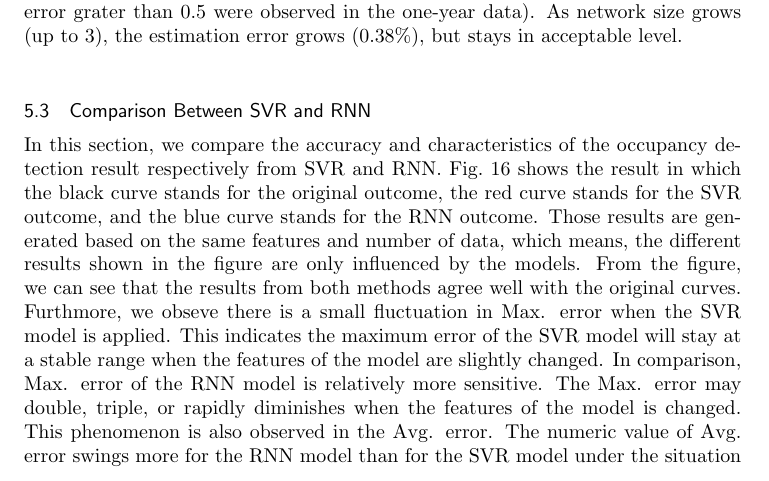
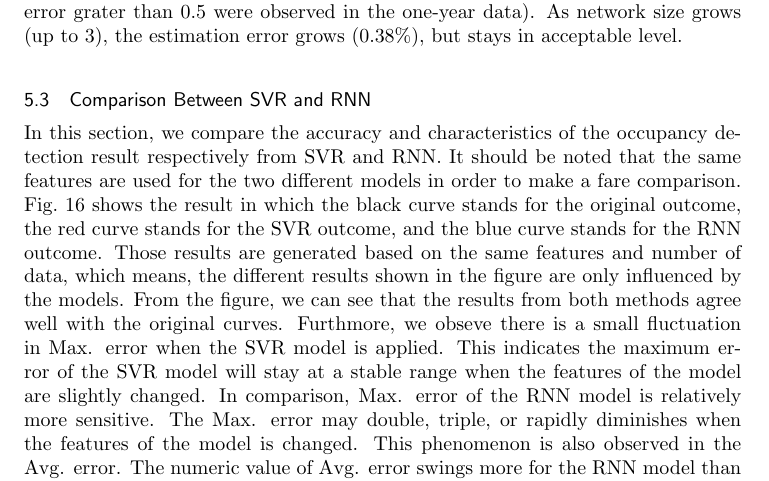
Before and after one commit to haibaosjtu/j_build_occup_det18, a LaTeX paper (j_build_occup_det16.tex, which reads experiments.tex): part of page 20 of 30, cut so that both start at the same text. Compiled offline with pdfLaTeX.

Commit message:
Update experiments.tex

```diff
--- a/experiments.tex
+++ b/experiments.tex
@@ -395,8 +397,11 @@ the estimation error grows (0.38\%), but stays in acceptable level.
 \label{fig:comparison}
 \end{figure}
 
-In this section, we compare the accuracy and characteristics of the
-occupancy detection result respectively from SVR and RNN.
+%In this section, we compare the accuracy and characteristics of the
+%occupancy detection result respectively from SVR and RNN.
+\textcolor{feb18rev}{In this section, we compare the accuracy and characteristics of the
+occupancy detection result respectively from SVR and RNN. It should be noted that the same
+features are used for the two different models in order to make a fare comparison.}
 Fig.~\ref{fig:comparison} shows the result in which the black curve
 stands for the original outcome, the red curve stands for the SVR
 outcome, and the blue curve stands for the RNN outcome.  Those results
```
Also changed, not shown: experiments.tex (2 more changed lines).
